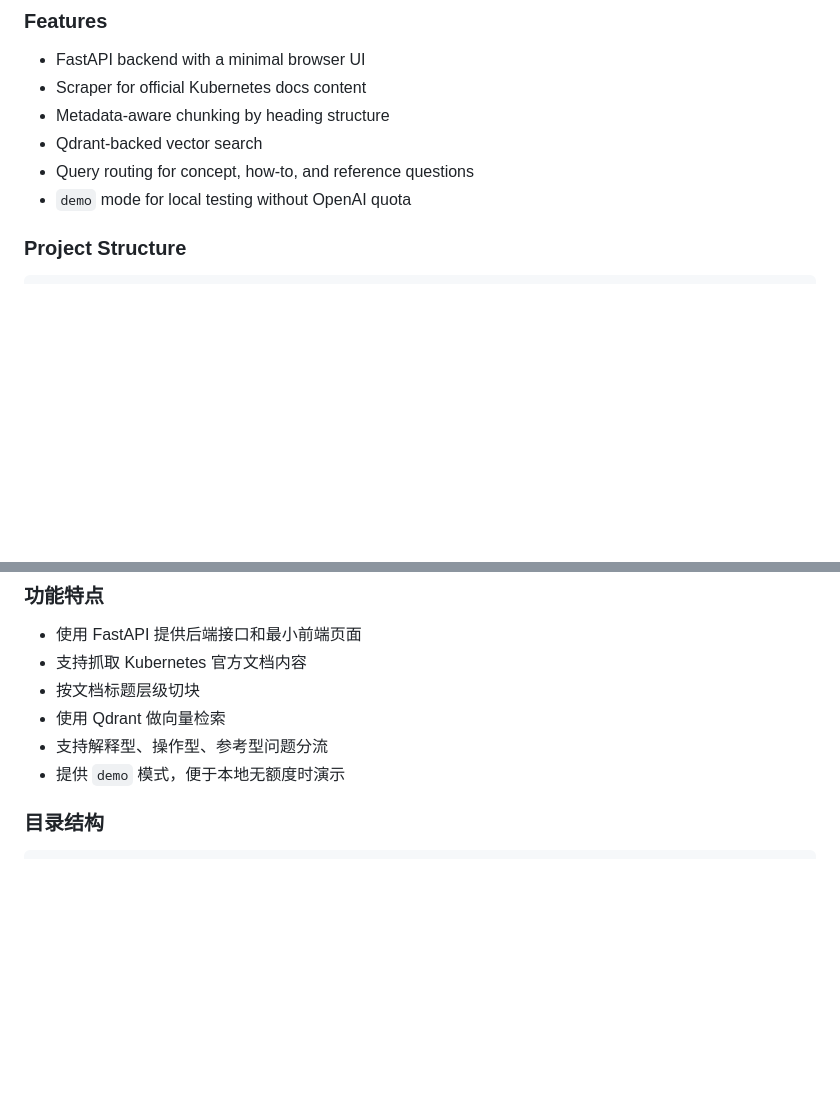
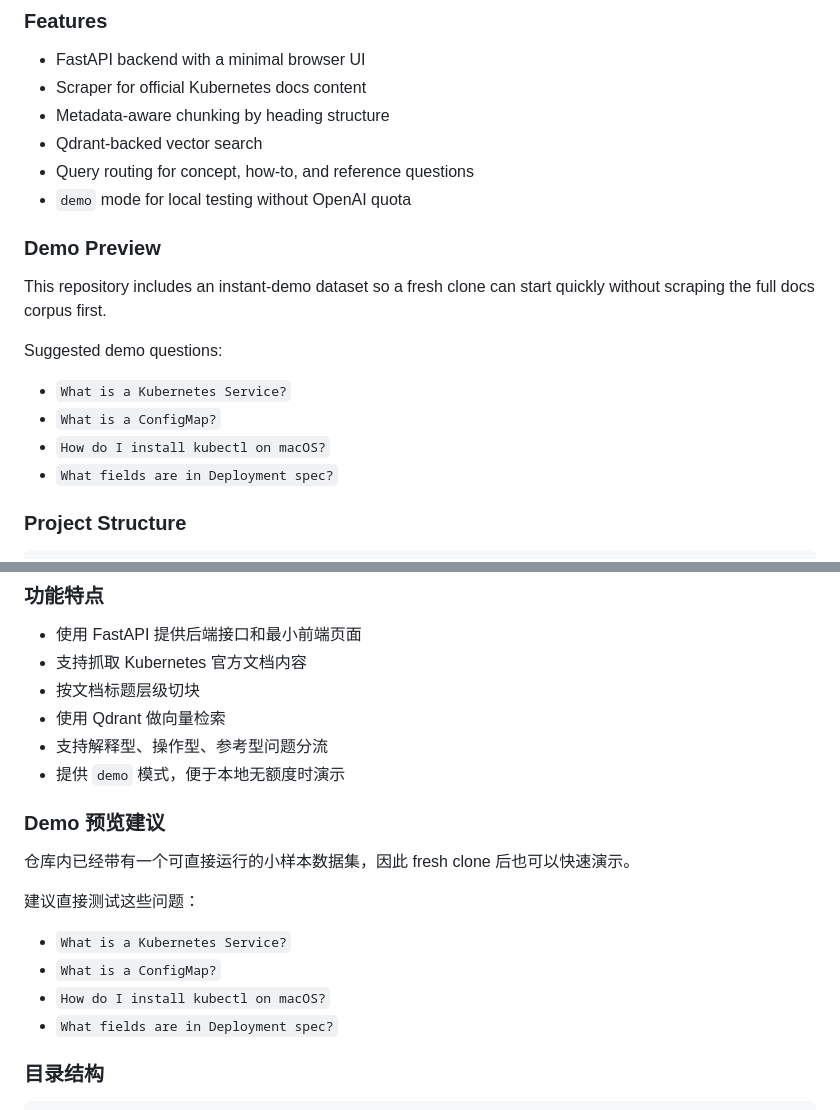
Before and after one commit to sttexa/kubernetes-docs-rag, a Markdown page: README.md, 2 parts joined by grey strips. Rendered like a GitHub page; blank space fills up the shorter version.

Commit message:
Improve repository README

```diff
--- a/README.md
+++ b/README.md
@@ -20,6 +34,16 @@ This project focuses on:
 - Qdrant-backed vector search
 - Query routing for concept, how-to, and reference questions
 - `demo` mode for local testing without OpenAI quota
+
+### Demo Preview
+
+This repository includes an instant-demo dataset so a fresh clone can start quickly without scraping the full docs corpus first.
+
+Suggested demo questions:
+- `What is a Kubernetes Service?`
+- `What is a ConfigMap?`
+- `How do I install kubectl on macOS?`
+- `What fields are in Deployment spec?`
 
 ### Project Structure
 
@@ -141,6 +179,16 @@ In demo mode:
 - 使用 Qdrant 做向量检索
 - 支持解释型、操作型、参考型问题分流
 - 提供 `demo` 模式，便于本地无额度时演示
+
+### Demo 预览建议
+
+仓库内已经带有一个可直接运行的小样本数据集，因此 fresh clone 后也可以快速演示。
+
+建议直接测试这些问题：
+- `What is a Kubernetes Service?`
+- `What is a ConfigMap?`
+- `How do I install kubectl on macOS?`
+- `What fields are in Deployment spec?`
 
 ### 目录结构
 
```
Also changed, not shown: other parts of README.md (+28 -0 lines).
